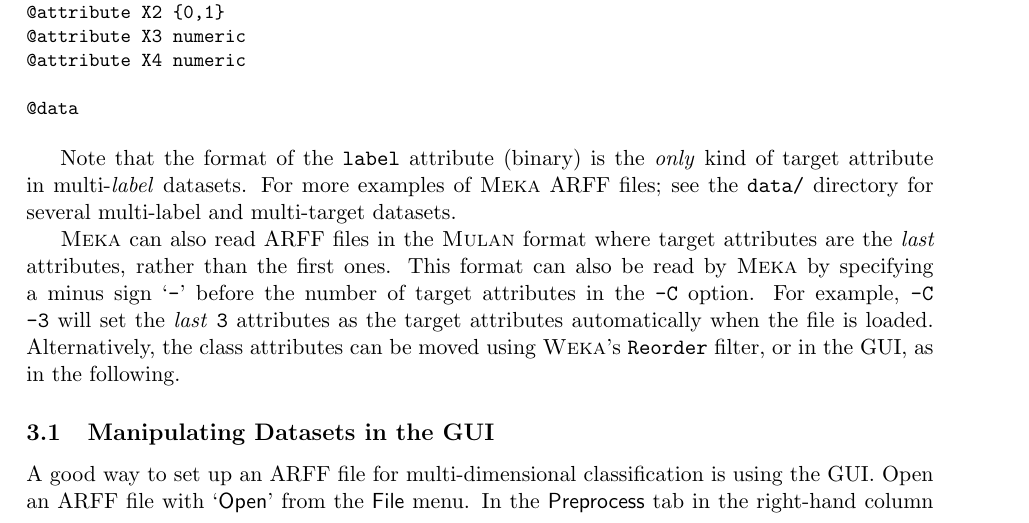
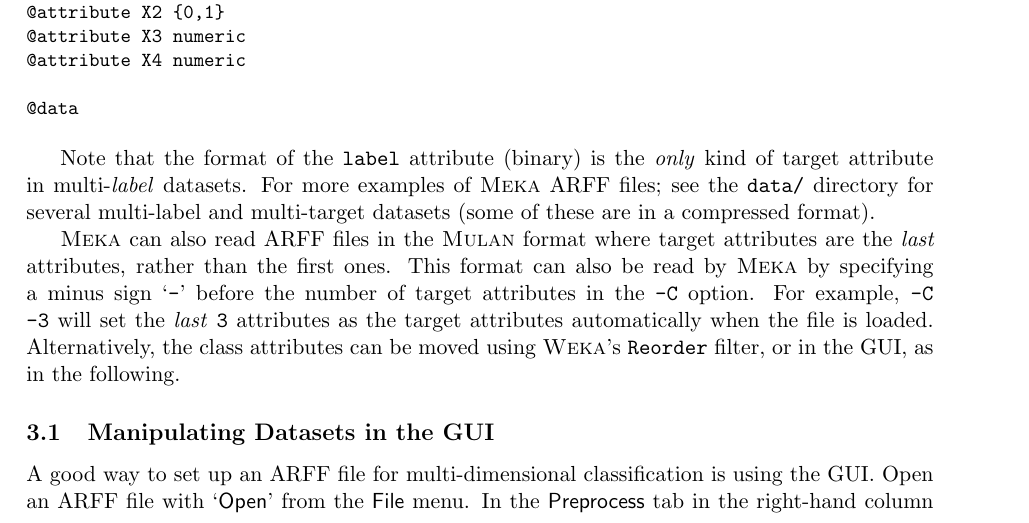
Before and after one commit to Waikato/meka, a LaTeX document (src/main/latex/tutorial/Tutorial.tex): part of page 3 of 13, cut so that both start at the same text. Compiled offline with pdfLaTeX.

Commit message:
change to the tutorial

```diff
--- a/src/main/latex/tutorial/Tutorial.tex
+++ b/src/main/latex/tutorial/Tutorial.tex
@@ -125,7 +125,7 @@
 \end{verbatim}
 }
 
-Note that the format of the \texttt{label} attribute (binary) is the \emph{only} kind of target attribute in multi-\emph{label} datasets. For more examples of \framework{\MEKA} ARFF files; see the \texttt{data/} directory for several multi-label and multi-target datasets.
+Note that the format of the \texttt{label} attribute (binary) is the \emph{only} kind of target attribute in multi-\emph{label} datasets. For more examples of \framework{\MEKA} ARFF files; see the \texttt{data/} directory for several multi-label and multi-target datasets (some of these are in a compressed format).
 
 \framework{\MEKA} can also read ARFF files in the \framework{\MULAN} format where target attributes are the \emph{last} attributes, rather than the first ones. This format can also be read by \framework{\MEKA} by specifying a minus sign `\texttt{-}' before the number of target attributes in the \texttt{-C} option. For example, \texttt{-C -3} will set the \emph{last} \texttt{3} attributes as the target attributes automatically when the file is loaded. Alternatively, the class attributes can be moved using \framework{\WEKA}'s \texttt{Reorder} filter, or in the GUI, as in the following. %weka.filters.unsupervised.attribute.
 
```
